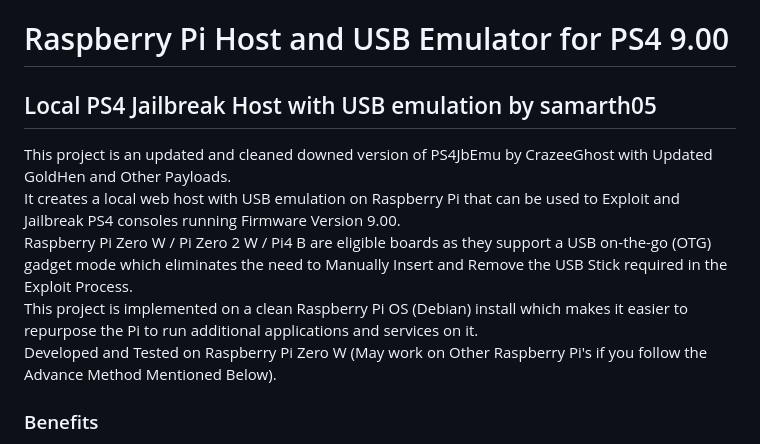
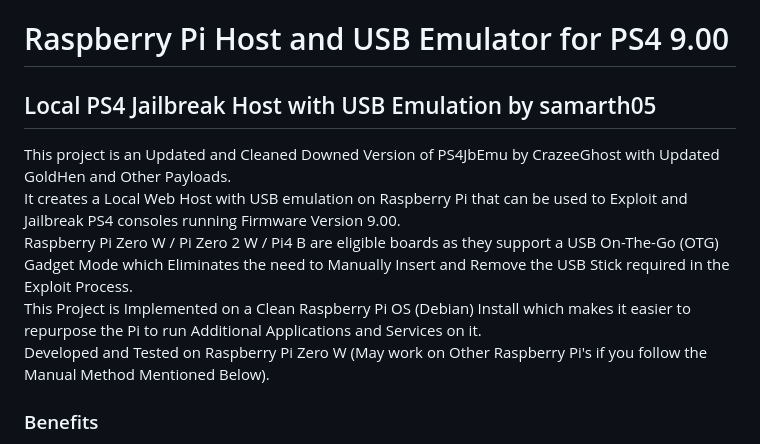
Before and after one commit to samarth05/PS4RaspiEmu, a Markdown page: README.md, the part around one of its changes. Rendered like a GitHub page.

```diff
--- a/README.md
+++ b/README.md
@@ -1,11 +1,11 @@
 # Raspberry Pi Host and USB Emulator for PS4 9.00
 
-## Local PS4 Jailbreak Host with USB emulation by samarth05
-This project is an updated and cleaned downed version of PS4JbEmu by CrazeeGhost with Updated GoldHen and Other Payloads.<br>
-It creates a local web host with USB emulation on Raspberry Pi that can be used to Exploit and Jailbreak PS4 consoles running Firmware Version 9.00.<br>
-Raspberry Pi Zero W / Pi Zero 2 W / Pi4 B are eligible boards as they support a USB on-the-go (OTG) gadget mode which eliminates the need to Manually Insert and Remove the USB Stick required in the Exploit Process.<br>
-This project is implemented on a clean Raspberry Pi OS (Debian) install which makes it easier to repurpose the Pi to run additional applications and services on it.<br>
-Developed and Tested on Raspberry Pi Zero W (May work on Other Raspberry Pi's if you follow the Advance Method Mentioned Below).
+## Local PS4 Jailbreak Host with USB Emulation by samarth05
+This project is an Updated and Cleaned Downed Version of PS4JbEmu by CrazeeGhost with Updated GoldHen and Other Payloads.<br>
+It creates a Local Web Host with USB emulation on Raspberry Pi that can be used to Exploit and Jailbreak PS4 consoles running Firmware Version 9.00.<br>
+Raspberry Pi Zero W / Pi Zero 2 W / Pi4 B are eligible boards as they support a USB On-The-Go (OTG) Gadget Mode which Eliminates the need to Manually Insert and Remove the USB Stick required in the Exploit Process.<br>
+This Project is Implemented on a Clean Raspberry Pi OS (Debian) Install which makes it easier to repurpose the Pi to run Additional Applications and Services on it.<br>
+Developed and Tested on Raspberry Pi Zero W (May work on Other Raspberry Pi's if you follow the Manual Method Mentioned Below).
 
 ### Benefits
 - Clean Raspberry Pi OS install - Easily Setup Raspberry Pi for any other purposed if required.
```
Also changed, not shown: other parts of README.md (+2 -2 lines).
